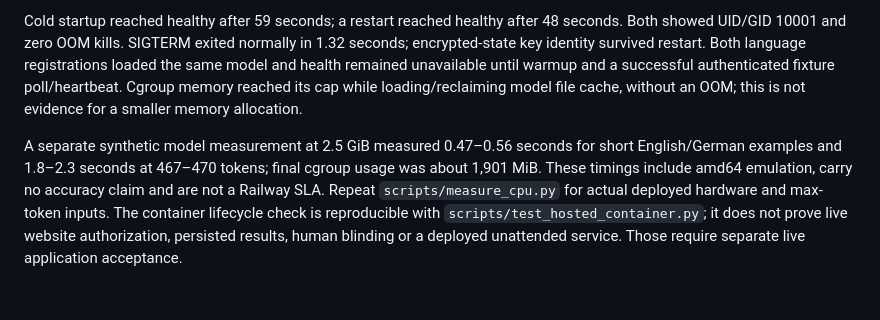
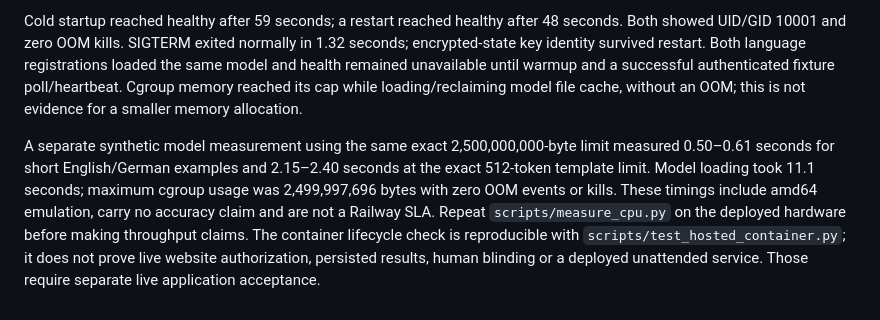
Before and after one commit to Noc2/rateloop-evaluator, a Markdown page: docs/verification.md, the part around the change. Drawn GitHub-style.

Commit message:
docs: record exact-budget maximum-input CPU acceptance

```diff
--- a/docs/verification.md
+++ b/docs/verification.md
@@ -213,4 +213,4 @@ The separate container acceptance used the actual pinned `fastino/gliner2.5-mult
 
 Cold startup reached healthy after 59 seconds; a restart reached healthy after 48 seconds. Both showed UID/GID 10001 and zero OOM kills. SIGTERM exited normally in 1.32 seconds; encrypted-state key identity survived restart. Both language registrations loaded the same model and health remained unavailable until warmup and a successful authenticated fixture poll/heartbeat. Cgroup memory reached its cap while loading/reclaiming model file cache, without an OOM; this is not evidence for a smaller memory allocation.
 
-A separate synthetic model measurement at 2.5 GiB measured 0.47–0.56 seconds for short English/German examples and 1.8–2.3 seconds at 467–470 tokens; final cgroup usage was about 1,901 MiB. These timings include amd64 emulation, carry no accuracy claim and are not a Railway SLA. Repeat `scripts/measure_cpu.py` for actual deployed hardware and max-token inputs. The container lifecycle check is reproducible with `scripts/test_hosted_container.py`; it does not prove live website authorization, persisted results, human blinding or a deployed unattended service. Those require separate live application acceptance.
+A separate synthetic model measurement using the same exact 2,500,000,000-byte limit measured 0.50–0.61 seconds for short English/German examples and 2.15–2.40 seconds at the exact 512-token template limit. Model loading took 11.1 seconds; maximum cgroup usage was 2,499,997,696 bytes with zero OOM events or kills. These timings include amd64 emulation, carry no accuracy claim and are not a Railway SLA. Repeat `scripts/measure_cpu.py` on the deployed hardware before making throughput claims. The container lifecycle check is reproducible with `scripts/test_hosted_container.py`; it does not prove live website authorization, persisted results, human blinding or a deployed unattended service. Those require separate live application acceptance.
```
